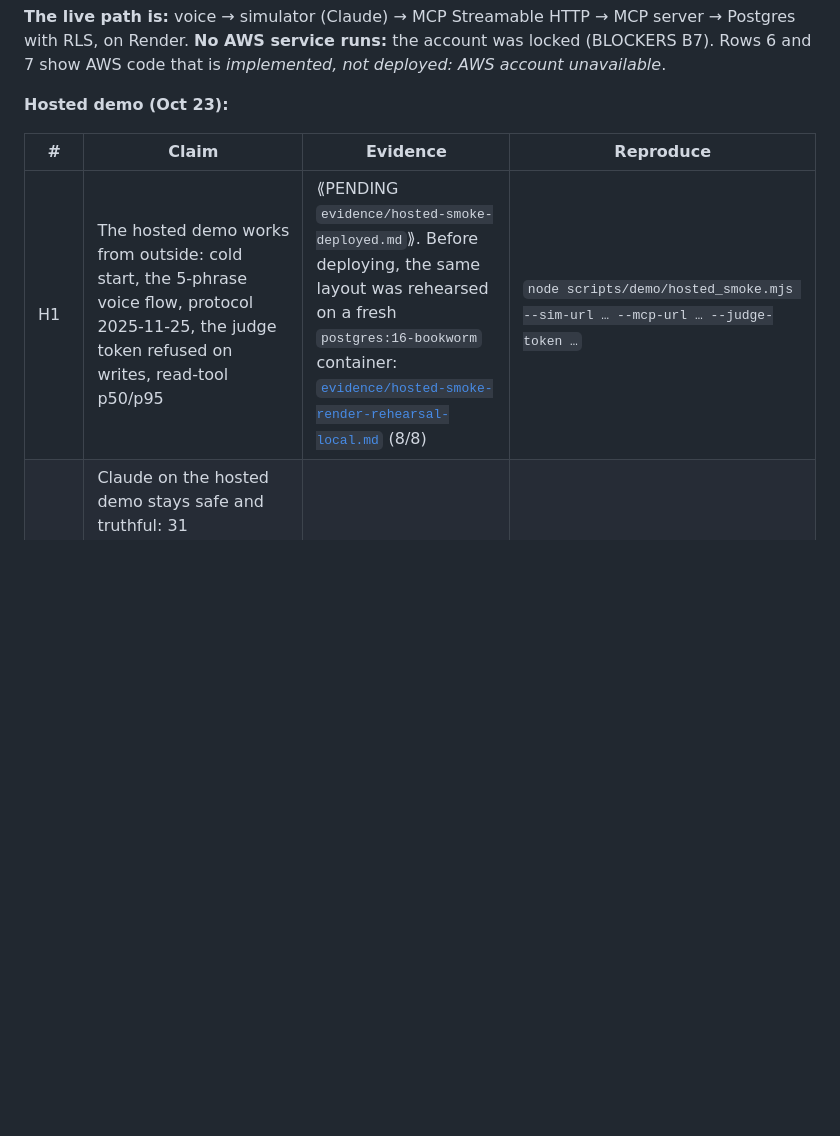
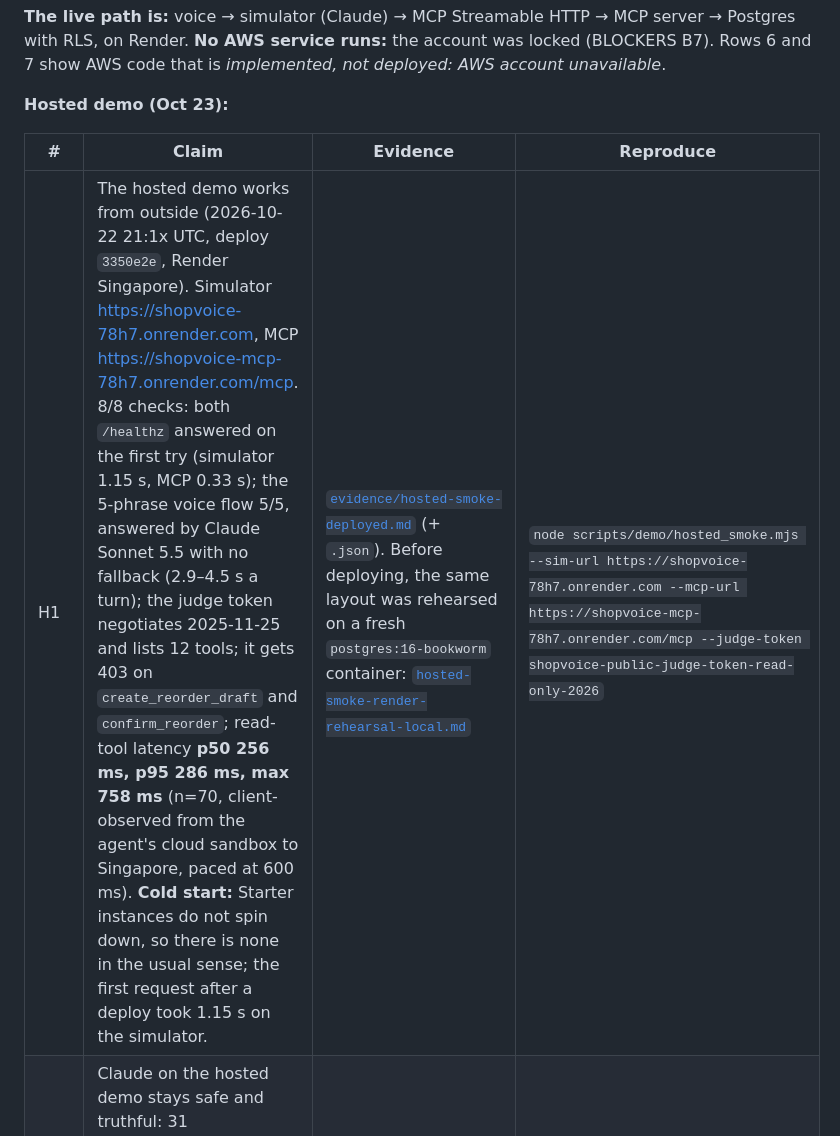
Before and after one commit to vansyson1308/groceryclaw, a Markdown page: docs/hackathon/EVIDENCE.md, the part around the change. Drawn GitHub-style; blank space fills up the shorter version.

Commit message:
docs(evidence): hosted smoke on Render (8/8, p50 256 ms, p95 286 ms), cold-start note
Co-Authored-By: Claude Opus 5.5 <noreply@anthropic.com>
Claude-Session: https://claude.ai/code/session_01DuGiPBetW4aBeMEHCVLrvc

```diff
--- a/docs/hackathon/EVIDENCE.md
+++ b/docs/hackathon/EVIDENCE.md
@@ -8,7 +8,7 @@ One place for judges to check each claim. Everything here was produced by comman
 
 | # | Claim | Evidence | Reproduce |
 |---|---|---|---|
-| H1 | The hosted demo works from outside: cold start, the 5-phrase voice flow, protocol 2025-11-25, the judge token refused on writes, read-tool p50/p95 | ⟪PENDING `evidence/hosted-smoke-deployed.md`⟫. Before deploying, the same layout was rehearsed on a fresh `postgres:16-bookworm` container: [`evidence/hosted-smoke-render-rehearsal-local.md`](evidence/hosted-smoke-render-rehearsal-local.md) (8/8) | `node scripts/demo/hosted_smoke.mjs --sim-url … --mcp-url … --judge-token …` |
+| H1 | The hosted demo works from outside (2026-10-22 21:1x UTC, deploy `3350e2e`, Render Singapore). Simulator https://shopvoice-78h7.onrender.com, MCP https://shopvoice-mcp-78h7.onrender.com/mcp. 8/8 checks: both `/healthz` answered on the first try (simulator 1.15 s, MCP 0.33 s); the 5-phrase voice flow 5/5, answered by Claude Sonnet 5.5 with no fallback (2.9–4.5 s a turn); the judge token negotiates 2025-11-25 and lists 12 tools; it gets 403 on `create_reorder_draft` and `confirm_reorder`; read-tool latency **p50 256 ms, p95 286 ms, max 758 ms** (n=70, client-observed from the agent's cloud sandbox to Singapore, paced at 600 ms). **Cold start:** Starter instances do not spin down, so there is none in the usual sense; the first request after a deploy took 1.15 s on the simulator. | [`evidence/hosted-smoke-deployed.md`](evidence/hosted-smoke-deployed.md) (+ `.json`). Before deploying, the same layout was rehearsed on a fresh `postgres:16-bookworm` container: [`hosted-smoke-render-rehearsal-local.md`](evidence/hosted-smoke-render-rehearsal-local.md) | `node scripts/demo/hosted_smoke.mjs --sim-url https://shopvoice-78h7.onrender.com --mcp-url https://shopvoice-mcp-78h7.onrender.com/mcp --judge-token shopvoice-public-judge-token-read-only-2026` |
 | H2 | Claude on the hosted demo stays safe and truthful: 31 conversations, 53 utterances; no confirmation without a yes to a heard draft, no rule saved unless stated, no number a tool did not return | ⟪PENDING `evidence/claude-evals-hosted.json`⟫ | `node scripts/demo/evals_claude.mjs --sim-url … --json-out …` |
 | H3 | The official MCP Inspector 2.8.0 against the live server (`https://shopvoice-mcp-78h7.onrender.com/mcp`), with the public read-only token: connected, "MCP 2025-11-25", tools/list, tools/call, resources/read, prompts/get. From outside, the judge token got 200 on reads and `403 insufficient_scope` on `create_reorder_draft`, `confirm_reorder`, `remember_shop_rule` and `forget_shop_rule` (2026-10-22 21:03 UTC) | [`evidence/inspector-deployed-connected.png`](evidence/inspector-deployed-connected.png), [`inspector-deployed-tools.png`](evidence/inspector-deployed-tools.png), [`inspector-deployed-tool-result.png`](evidence/inspector-deployed-tool-result.png), `evidence/inspector-cli-deployed-*.json` | `node scripts/demo/inspector_evidence.mjs --server-url …/mcp --token … --label deployed` |
 | H4 | Deploy safety: `db_prepare` is idempotent, the runtime role is `NOSUPERUSER NOBYPASSRLS`, and the server refuses a privileged user; tokens carry scopes; shop memory is RLS-isolated | `tests/v2/db/deploy-prepare.test.mjs`, `tests/v2/db/mcp-token-scopes.test.mjs`, `tests/v2/db/shopvoice-rls.test.mjs`, run by `v2-ci` on PR #29 | `DATABASE_URL=… npm test` |
```
